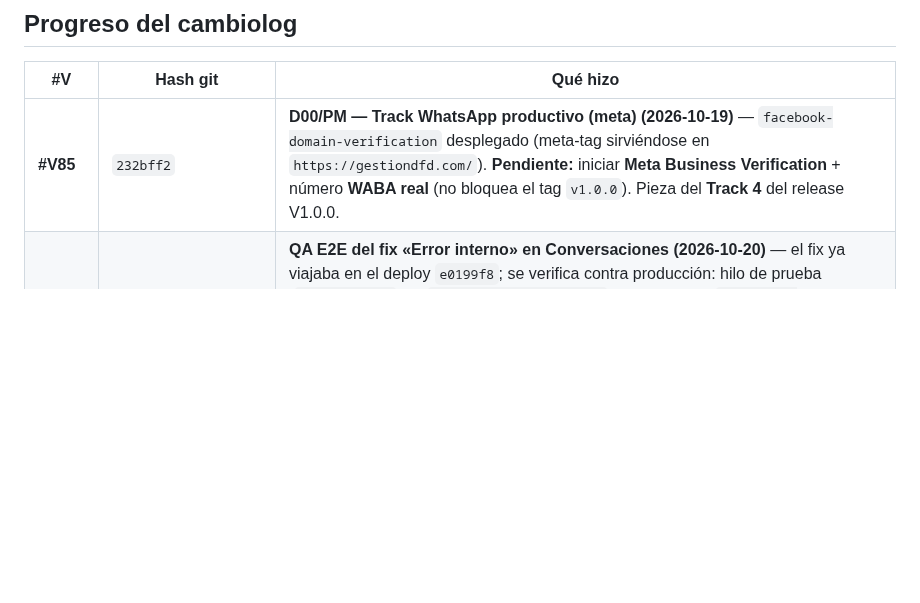
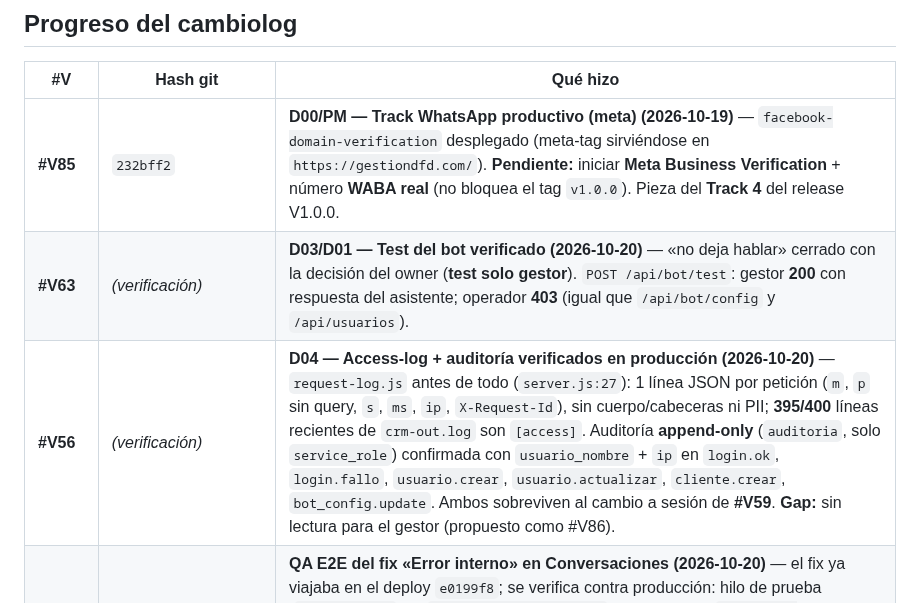
Before and after one commit to JorgeRomhain0407/CRM-DFD, a Markdown page: Docs_Obsidian/04_Historial/Changelog_Versionado.md, the part around the change. GitHub-like rendering; blank space fills up the shorter version.

Commit message:
#V56/#V63: verificados en produccion (access-log 395/400, auditoria con IP, test solo gestor 403/200)

```diff
--- a/Docs_Obsidian/04_Historial/Changelog_Versionado.md
+++ b/Docs_Obsidian/04_Historial/Changelog_Versionado.md
@@ -14,6 +14,8 @@ tags: [versionado, changelog, trazabilidad]
 | #V | Hash git | Qué hizo |
 |----|----------|----------|
 | **#V85** | `232bff2` | **D00/PM — Track WhatsApp productivo (meta) (2026-10-19)** — `facebook-domain-verification` desplegado (meta-tag sirviéndose en `https://gestiondfd.com/`). **Pendiente:** iniciar **Meta Business Verification** + número **WABA real** (no bloquea el tag `v1.0.0`). Pieza del **Track 4** del release V1.0.0. |
+| **#V63** | *(verificación)* | **D03/D01 — Test del bot verificado (2026-10-20)** — «no deja hablar» cerrado con la decisión del owner (**test solo gestor**). `POST /api/bot/test`: gestor **200** con respuesta del asistente; operador **403** (igual que `/api/bot/config` y `/api/usuarios`). |
+| **#V56** | *(verificación)* | **D04 — Access-log + auditoría verificados en producción (2026-10-20)** — `request-log.js` antes de todo (`server.js:27`): 1 línea JSON por petición (`m`, `p` sin query, `s`, `ms`, `ip`, `X-Request-Id`), sin cuerpo/cabeceras ni PII; **395/400** líneas recientes de `crm-out.log` son `[access]`. Auditoría **append-only** (`auditoria`, solo `service_role`) confirmada con `usuario_nombre` + `ip` en `login.ok`, `login.fallo`, `usuario.crear`, `usuario.actualizar`, `cliente.crear`, `bot_config.update`. Ambos sobreviven al cambio a sesión de **#V59**. **Gap:** sin lectura para el gestor (propuesto como #V86). |
 | **#V64** | `469a62d` *(verificación)* | **QA E2E del fix «Error interno» en Conversaciones (2026-10-20)** — el fix ya viajaba en el deploy `e0199f8`; se verifica contra producción: hilo de prueba (`canal:'test'`) → `POST /api/bot/mensajes` responde **200** `{ok:true, enviado:false, canal:'test', estado:'humano_activo'}` **sin llamar a Meta**; con WhatsApp real devuelve **502** con el error de Meta (no 500 genérico). Datos de prueba borrados (8 tablas, 204). Además: **prompt sin drift** (BD = archivo, **11.669** chars). |
 | **#V84** | *(docs, este commit)* | **D00 — Cierre de bóveda de `v1.0.0` (2026-10-20)** — `Estado_Actual`, `Plan_de_Orquestacion` §5, `En_Progreso` §B5 y este changelog actualizados al estado **publicado**. Registrado: release `v1.0.0` (`2f2a216`), deploy `e0199f8`, backup pre-release, RBAC 25/25, **DoD cumplido** con la desviación de latencia aceptada; pendientes **GitHub Release** (auth) y **#V85** (Meta). |
 | **#V83** | `e0199f8` *(verificación)* | **D05 — Deploy + canary + rollback del release (2026-10-20)** — canary sobre producción: VM `HEAD=e0199f8`, `pm2` **online** (restarts 61), `/health` **200 ×3**, panel **200**, `/api/auth/me` **401** sin sesión, `crm-error.log` **sin errores nuevos**, pill del panel **`v1.0.0`**. **Rollback** documentado (preferente `git revert` en `main` → el CI redespliega; emergencia `git reset --hard b5a146e` + `npm ci` + `pm2 restart crm`), con los commits de rollback verificados en la VM. |
```
Also changed, not shown: Docs_Obsidian/03_Progreso/Estado_Actual.md (+4 -3 lines).
